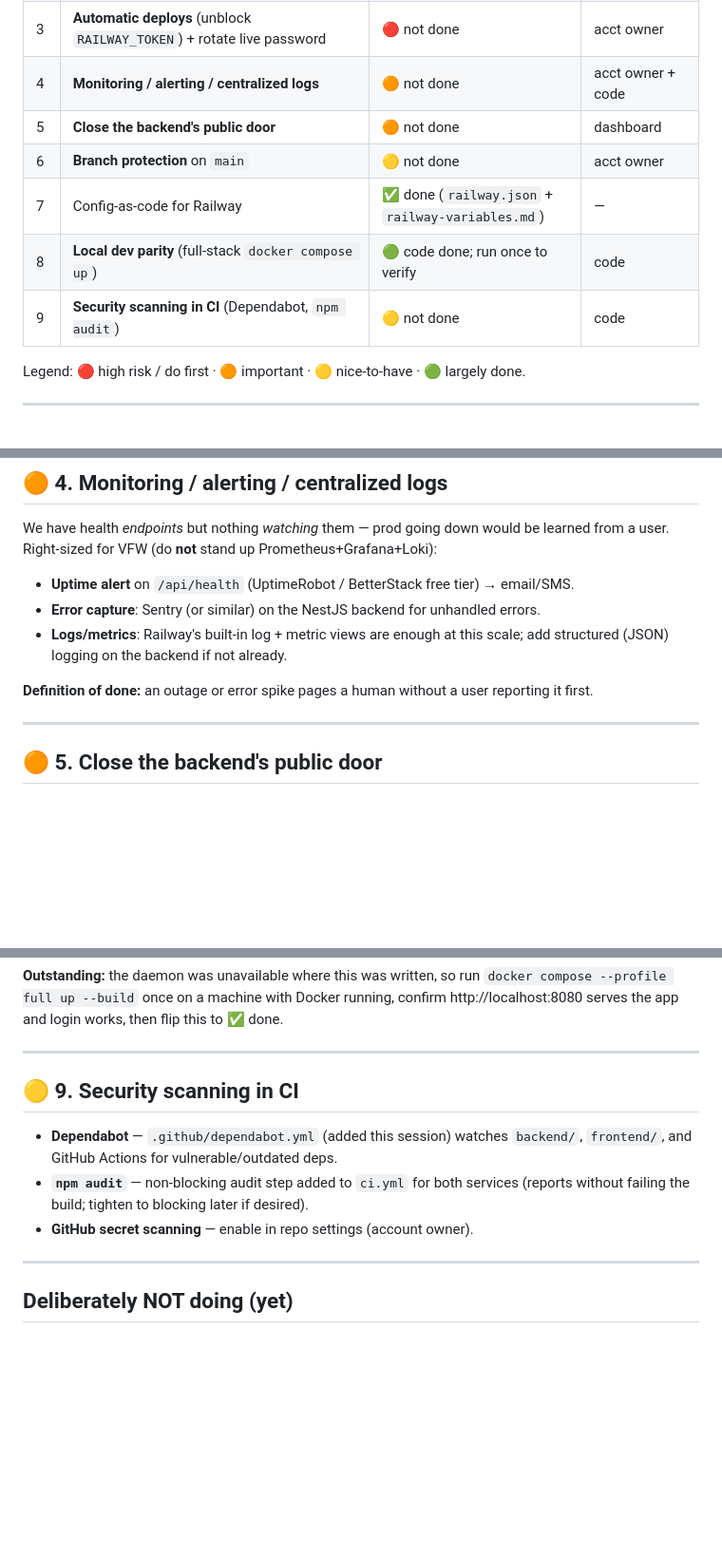
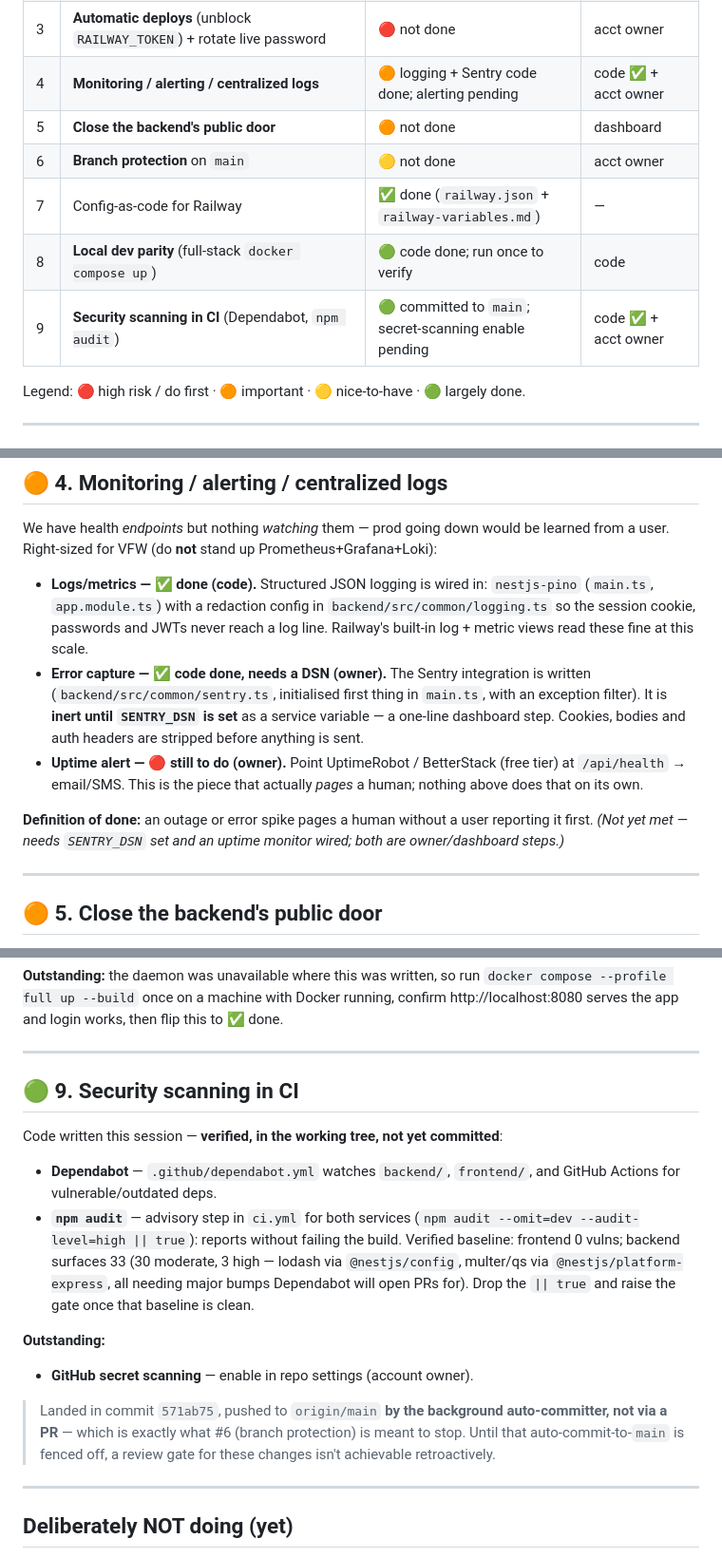
Before and after one commit to tausicapital-afk/VFW, a Markdown page: docs/devops-roadmap.md, 3 parts joined by grey strips. Shown at 95% size. Drawn GitHub-style; blank space fills up the shorter version.

Commit message:
Docs: refresh DevOps roadmap status (monitoring, security scanning)
Mark #4 (logging + Sentry code done, alerting pending) and #9 (Dependabot
+ npm audit committed) as landed, with the remaining owner/dashboard steps
called out. Pre-existing working-tree edit, unrelated to the feature batch.

Co-Authored-By: Claude Opus 4.8 <noreply@anthropic.com>

```diff
--- a/docs/devops-roadmap.md
+++ b/docs/devops-roadmap.md
@@ -35,12 +35,12 @@ VFW's real stack (so we measure against *this*, not a generic AWS/K8s app):
 | 1 | **Database backups** | 🔴 not done | acct owner + code |
 | 2 | **Staging environment** (finish the empty project) | 🟠 code/config done; provisioning pending | code ✅ + dashboard |
 | 3 | **Automatic deploys** (unblock `RAILWAY_TOKEN`) + rotate live password | 🔴 not done | acct owner |
-| 4 | **Monitoring / alerting / centralized logs** | 🟠 not done | acct owner + code |
+| 4 | **Monitoring / alerting / centralized logs** | 🟠 logging + Sentry code done; alerting pending | code ✅ + acct owner |
 | 5 | **Close the backend's public door** | 🟠 not done | dashboard |
 | 6 | **Branch protection** on `main` | 🟡 not done | acct owner |
 | 7 | Config-as-code for Railway | ✅ done (`railway.json` + `railway-variables.md`) | — |
 | 8 | **Local dev parity** (full-stack `docker compose up`) | 🟢 code done; run once to verify | code |
-| 9 | **Security scanning in CI** (Dependabot, `npm audit`) | 🟡 not done | code |
+| 9 | **Security scanning in CI** (Dependabot, `npm audit`) | 🟢 committed to `main`; secret-scanning enable pending | code ✅ + acct owner |
 
 Legend: 🔴 high risk / do first · 🟠 important · 🟡 nice-to-have · 🟢 largely done.
 
@@ -128,13 +128,23 @@ gate; live admin password confirmed ≠ seed default.
 We have health *endpoints* but nothing *watching* them — prod going down would be
 learned from a user. Right-sized for VFW (do **not** stand up Prometheus+Grafana+Loki):
 
-- **Uptime alert** on `/api/health` (UptimeRobot / BetterStack free tier) → email/SMS.
-- **Error capture**: Sentry (or similar) on the NestJS backend for unhandled errors.
-- **Logs/metrics**: Railway's built-in log + metric views are enough at this scale;
-  add structured (JSON) logging on the backend if not already.
+- **Logs/metrics — ✅ done (code).** Structured JSON logging is wired in:
+  `nestjs-pino` (`main.ts`, `app.module.ts`) with a redaction config in
+  `backend/src/common/logging.ts` so the session cookie, passwords and JWTs never
+  reach a log line. Railway's built-in log + metric views read these fine at this
+  scale.
+- **Error capture — ✅ code done, needs a DSN (owner).** The Sentry integration is
+  written (`backend/src/common/sentry.ts`, initialised first thing in `main.ts`,
+  with an exception filter). It is **inert until `SENTRY_DSN` is set** as a service
+  variable — a one-line dashboard step. Cookies, bodies and auth headers are
+  stripped before anything is sent.
+- **Uptime alert — 🔴 still to do (owner).** Point UptimeRobot / BetterStack (free
+  tier) at `/api/health` → email/SMS. This is the piece that actually *pages* a
+  human; nothing above does that on its own.
 
 **Definition of done:** an outage or error spike pages a human without a user
-reporting it first.
+reporting it first. *(Not yet met — needs `SENTRY_DSN` set and an uptime monitor
+wired; both are owner/dashboard steps.)*
 
 ---
 
@@ -192,13 +202,26 @@ confirm http://localhost:8080 serves the app and login works, then flip this to
 
 ---
 
-## 🟡 9. Security scanning in CI
+## 🟢 9. Security scanning in CI
 
-- **Dependabot** — `.github/dependabot.yml` (added this session) watches
-  `backend/`, `frontend/`, and GitHub Actions for vulnerable/outdated deps.
-- **`npm audit`** — non-blocking audit step added to `ci.yml` for both services
-  (reports without failing the build; tighten to blocking later if desired).
+Code written this session — **verified, in the working tree, not yet committed**:
+
+- **Dependabot** — `.github/dependabot.yml` watches `backend/`, `frontend/`, and
+  GitHub Actions for vulnerable/outdated deps.
+- **`npm audit`** — advisory step in `ci.yml` for both services
+  (`npm audit --omit=dev --audit-level=high || true`): reports without failing the
+  build. Verified baseline: frontend 0 vulns; backend surfaces 33 (30 moderate,
+  3 high — lodash via `@nestjs/config`, multer/qs via `@nestjs/platform-express`,
+  all needing major bumps Dependabot will open PRs for). Drop the `|| true` and
+  raise the gate once that baseline is clean.
+
+**Outstanding:**
 - **GitHub secret scanning** — enable in repo settings (account owner).
+
+> Landed in commit `571ab75`, pushed to `origin/main` **by the background
+> auto-committer, not via a PR** — which is exactly what #6 (branch protection) is
+> meant to stop. Until that auto-commit-to-`main` is fenced off, a review gate for
+> these changes isn't achievable retroactively.
 
 ---
 
```
